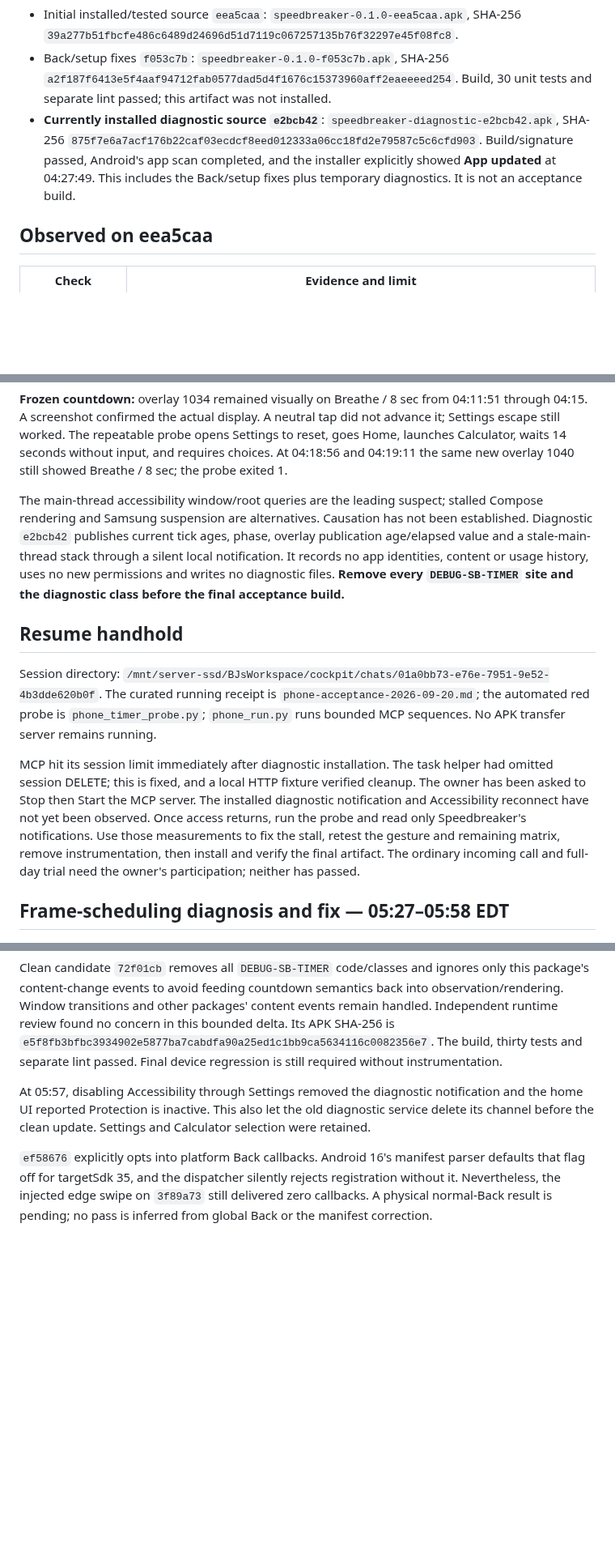
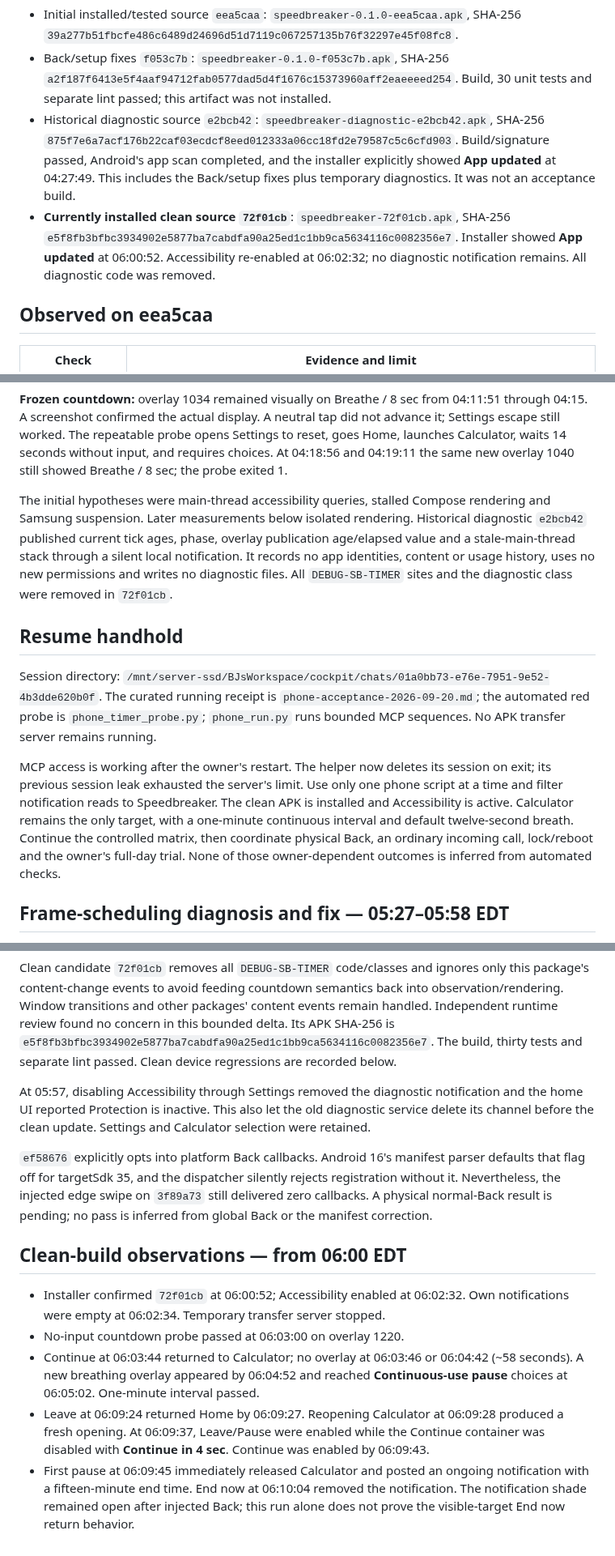
Before and after one commit to beejsbj/speedbreaker, a Markdown page: docs/reviews/2026-09-20-phone.md, 3 parts joined by grey strips. Shown at 81% size. Rendered like a GitHub page; blank space fills up the shorter version.

Commit message:
docs: record clean phone regression and current acceptance gates

```diff
--- a/docs/reviews/2026-09-20-phone.md
+++ b/docs/reviews/2026-09-20-phone.md
@@ -25,12 +25,16 @@ verified v2 debug signature. Preserved files live under the session's
 - Back/setup fixes `f053c7b`: `speedbreaker-0.1.0-f053c7b.apk`, SHA-256
   `a2f187f6413e5f4aaf94712fab0577dad5d4f1676c15373960aff2eaeeeed254`.
   Build, 30 unit tests and separate lint passed; this artifact was not installed.
-- **Currently installed diagnostic source `e2bcb42`**:
+- Historical diagnostic source `e2bcb42`:
   `speedbreaker-diagnostic-e2bcb42.apk`, SHA-256
   `875f7e6a7acf176b22caf03ecdcf8eed012333a06cc18fd2e79587c5c6cfd903`.
   Build/signature passed, Android's app scan completed, and the installer
   explicitly showed **App updated** at 04:27:49. This includes the Back/setup
-  fixes plus temporary diagnostics. It is not an acceptance build.
+  fixes plus temporary diagnostics. It was not an acceptance build.
+- **Currently installed clean source `72f01cb`**: `speedbreaker-72f01cb.apk`,
+  SHA-256 `e5f8fb3bfbc3934902e5877ba7cabdfa90a25ed1c1bb9ca5634116c0082356e7`.
+  Installer showed **App updated** at 06:00:52. Accessibility re-enabled at
+  06:02:32; no diagnostic notification remains. All diagnostic code was removed.
 
 ## Observed on eea5caa
 
@@ -66,14 +70,13 @@ opens Settings to reset, goes Home, launches Calculator, waits 14 seconds
 without input, and requires choices. At 04:18:56 and 04:19:11 the same new
 overlay 1040 still showed Breathe / 8 sec; the probe exited 1.
 
-The main-thread accessibility window/root queries are the leading suspect;
-stalled Compose rendering and Samsung suspension are alternatives. Causation
-has not been established. Diagnostic `e2bcb42` publishes current tick ages,
+The initial hypotheses were main-thread accessibility queries, stalled Compose
+rendering and Samsung suspension. Later measurements below isolated rendering.
+Historical diagnostic `e2bcb42` published current tick ages,
 phase, overlay publication age/elapsed value and a stale-main-thread stack
 through a silent local notification. It records no app identities, content or
 usage history, uses no new permissions and writes no diagnostic files.
-**Remove every `DEBUG-SB-TIMER` site and the diagnostic class before the final
-acceptance build.**
+All `DEBUG-SB-TIMER` sites and the diagnostic class were removed in `72f01cb`.
 
 ## Resume handhold
 
@@ -83,15 +86,14 @@ The curated running receipt is `phone-acceptance-2026-09-20.md`; the automated
 red probe is `phone_timer_probe.py`; `phone_run.py` runs bounded MCP sequences.
 No APK transfer server remains running.
 
-MCP hit its session limit immediately after diagnostic installation. The task
-helper had omitted session DELETE; this is fixed, and a local HTTP fixture
-verified cleanup. The owner has been asked to Stop then Start the MCP server.
-The installed diagnostic notification and Accessibility reconnect have not
-yet been observed. Once access returns, run the probe and read only
-Speedbreaker's notifications. Use those measurements to fix the stall, retest
-the gesture and remaining matrix, remove instrumentation, then install and
-verify the final artifact. The ordinary incoming call and full-day trial need
-the owner's participation; neither has passed.
+MCP access is working after the owner's restart. The helper now deletes its
+session on exit; its previous session leak exhausted the server's limit. Use
+only one phone script at a time and filter notification reads to Speedbreaker.
+The clean APK is installed and Accessibility is active. Calculator remains the
+only target, with a one-minute continuous interval and default twelve-second
+breath. Continue the controlled matrix, then coordinate physical Back, an
+ordinary incoming call, lock/reboot and the owner's full-day trial. None of
+those owner-dependent outcomes is inferred from automated checks.
 
 ## Frame-scheduling diagnosis and fix — 05:27–05:58 EDT
 
@@ -121,8 +123,8 @@ back into observation/rendering. Window transitions and other packages' content
 events remain handled. Independent runtime review found no concern in this
 bounded delta. Its APK SHA-256 is
 `e5f8fb3bfbc3934902e5877ba7cabdfa90a25ed1c1bb9ca5634116c0082356e7`.
-The build, thirty tests and separate lint passed. Final device regression is
-still required without instrumentation.
+The build, thirty tests and separate lint passed. Clean device regressions
+are recorded below.
 
 At 05:57, disabling Accessibility through Settings removed the diagnostic
 notification and the home UI reported Protection is inactive. This also let the
@@ -134,3 +136,20 @@ parser defaults that flag off for targetSdk 35, and the dispatcher silently
 rejects registration without it. Nevertheless, the injected edge swipe on
 `3f89a73` still delivered zero callbacks. A physical normal-Back result is pending;
 no pass is inferred from global Back or the manifest correction.
+
+## Clean-build observations — from 06:00 EDT
+
+- Installer confirmed `72f01cb` at 06:00:52; Accessibility enabled at 06:02:32.
+  Own notifications were empty at 06:02:34. Temporary transfer server stopped.
+- No-input countdown probe passed at 06:03:00 on overlay 1220.
+- Continue at 06:03:44 returned to Calculator; no overlay at 06:03:46 or
+  06:04:42 (~58 seconds). A new breathing overlay appeared by 06:04:52 and
+  reached **Continuous-use pause** choices at 06:05:02. One-minute interval passed.
+- Leave at 06:09:24 returned Home by 06:09:27. Reopening Calculator at
+  06:09:28 produced a fresh opening. At 06:09:37, Leave/Pause were enabled
+  while the Continue container was disabled with **Continue in 4 sec**.
+  Continue was enabled by 06:09:43.
+- First pause at 06:09:45 immediately released Calculator and posted an ongoing
+  notification with a fifteen-minute end time. End now at 06:10:04 removed the
+  notification. The notification shade remained open after injected Back;
+  this run alone does not prove the visible-target End now return behavior.
```
Also changed, not shown: other parts of docs/reviews/2026-09-20-phone.md (+2 -2 lines).
